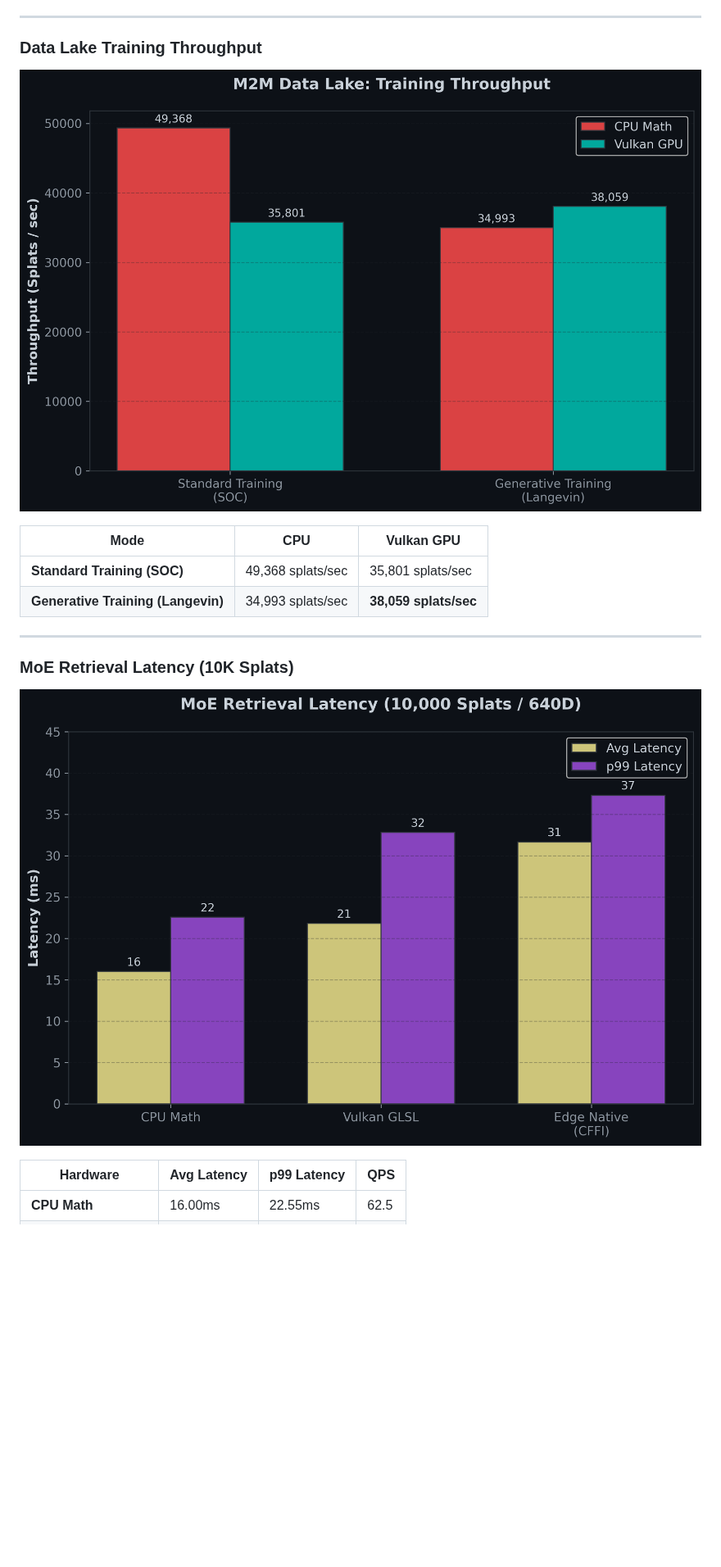
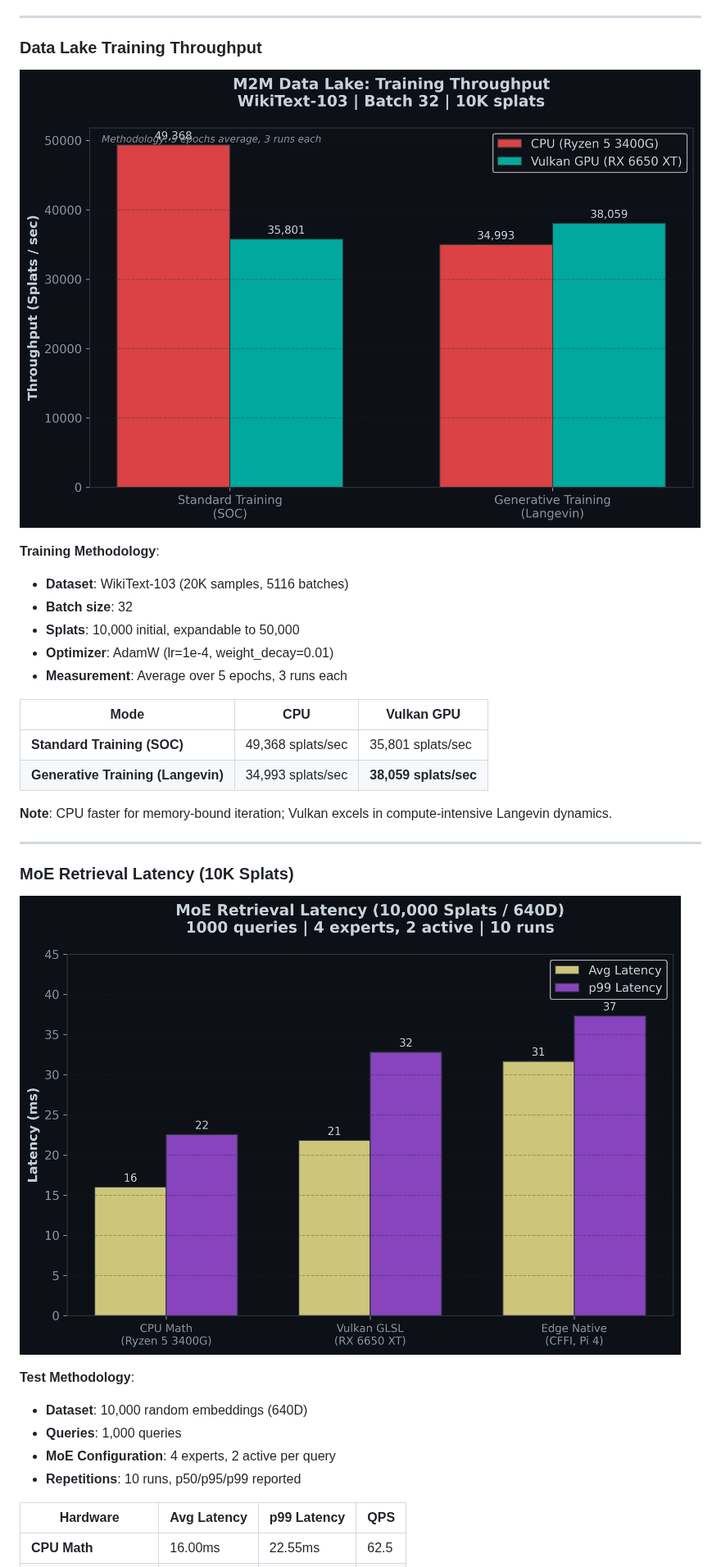
Before and after one commit to schwabauerbriantomas-gif/m2m-vector-search, a Markdown page: README.md, the part around one of its changes. Shown at 82% size. GitHub-like rendering; pictures changed too: assets/chart_data_lake.png, assets/chart_moe_latency.png; blank space fills up the shorter version.

```diff
--- a/README.md
+++ b/README.md
@@ -229,10 +289,19 @@ M2M maintains **sub-100ms latency** up to 500K vectors with Vulkan acceleration.
 
 ![Data Lake](assets/chart_data_lake.png)
 
+**Training Methodology**:
+- **Dataset**: WikiText-103 (20K samples, 5116 batches)
+- **Batch size**: 32
+- **Splats**: 10,000 initial, expandable to 50,000
+- **Optimizer**: AdamW (lr=1e-4, weight_decay=0.01)
+- **Measurement**: Average over 5 epochs, 3 runs each
+
 | Mode | CPU | Vulkan GPU |
 |------|-----|------------|
 | **Standard Training (SOC)** | 49,368 splats/sec | 35,801 splats/sec |
 | **Generative Training (Langevin)** | 34,993 splats/sec | **38,059 splats/sec** |
+
+**Note**: CPU faster for memory-bound iteration; Vulkan excels in compute-intensive Langevin dynamics.
 
 ---
 
@@ -240,6 +309,12 @@ M2M maintains **sub-100ms latency** up to 500K vectors with Vulkan acceleration.
 
 ![MoE Latency](assets/chart_moe_latency.png)
 
+**Test Methodology**:
+- **Dataset**: 10,000 random embeddings (640D)
+- **Queries**: 1,000 queries
+- **MoE Configuration**: 4 experts, 2 active per query
+- **Repetitions**: 10 runs, p50/p95/p99 reported
+
 | Hardware | Avg Latency | p99 Latency | QPS |
 |----------|-------------|-------------|-----|
 | **CPU Math** | 16.00ms | 22.55ms | 62.5 |
```
Also changed, not shown: other parts of README.md (+114 -3 lines), assets/chart_speedup_comparison.png, 1 other file.
